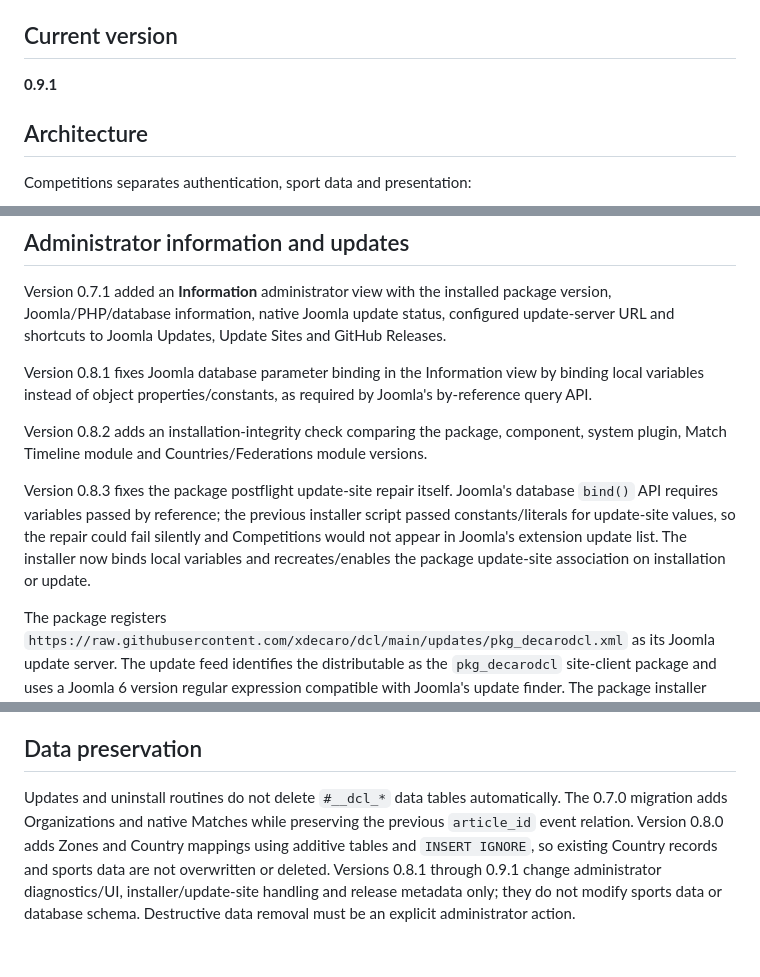
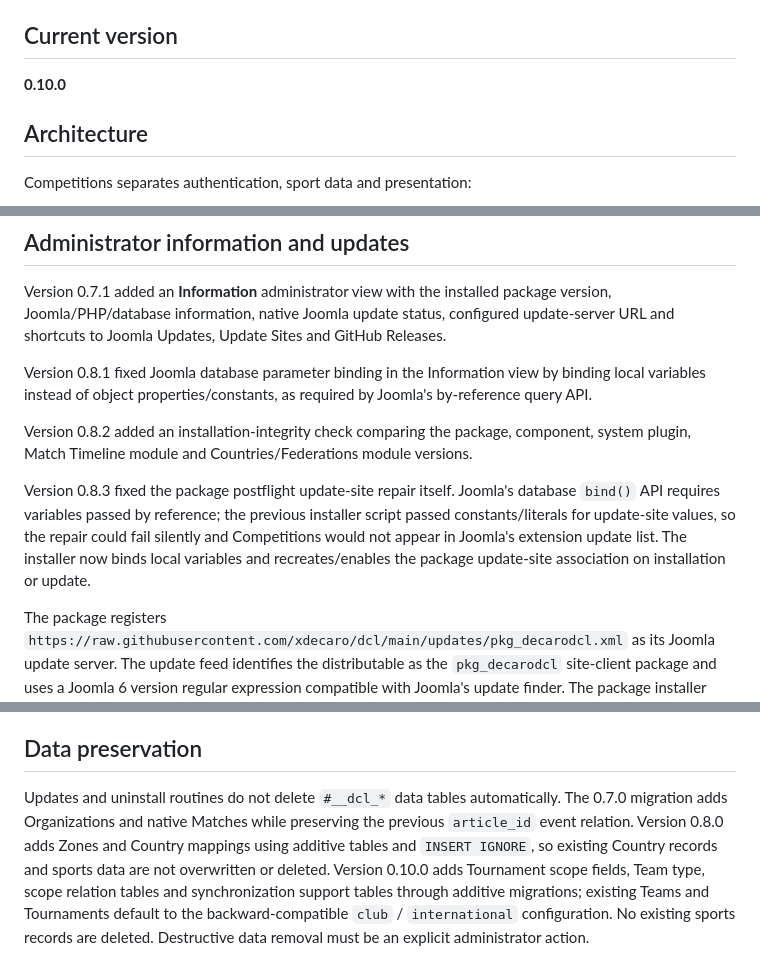
Before and after one commit to xdecaro/competitions, a Markdown page: README.md, 3 parts joined by grey strips. GitHub-like rendering.

```diff
--- a/README.md
+++ b/README.md
@@ -17,7 +17,7 @@ The repository keeps the historical/internal `dcl` technical identifiers for upg
 
 ## Current version
 
-**0.9.1**
+**0.10.0**
 
 ## Architecture
 
@@ -66,11 +99,11 @@ Existing Country records are preserved. Missing Countries from the supplied clas
 
 Version 0.7.1 added an **Information** administrator view with the installed package version, Joomla/PHP/database information, native Joomla update status, configured update-server URL and shortcuts to Joomla Updates, Update Sites and GitHub Releases.
 
-Version 0.8.1 fixes Joomla database parameter binding in the Information view by binding local variables instead of object properties/constants, as required by Joomla's by-reference query API.
+Version 0.8.1 fixed Joomla database parameter binding in the Information view by binding local variables instead of object properties/constants, as required by Joomla's by-reference query API.
 
-Version 0.8.2 adds an installation-integrity check comparing the package, component, system plugin, Match Timeline module and Countries/Federations module versions.
+Version 0.8.2 added an installation-integrity check comparing the package, component, system plugin, Match Timeline module and Countries/Federations module versions.
 
-Version 0.8.3 fixes the package postflight update-site repair itself. Joomla's database `bind()` API requires variables passed by reference; the previous installer script passed constants/literals for update-site values, so the repair could fail silently and Competitions would not appear in Joomla's extension update list. The installer now binds local variables and recreates/enables the package update-site association on installation or update.
+Version 0.8.3 fixed the package postflight update-site repair itself. Joomla's database `bind()` API requires variables passed by reference; the previous installer script passed constants/literals for update-site values, so the repair could fail silently and Competitions would not appear in Joomla's extension update list. The installer now binds local variables and recreates/enables the package update-site association on installation or update.
 
 The package registers `https://raw.githubusercontent.com/xdecaro/dcl/main/updates/pkg_decarodcl.xml` as its Joomla update server. The update feed identifies the distributable as the `pkg_decarodcl` site-client package and uses a Joomla 6 version regular expression compatible with Joomla's update finder. The package installer also repairs the update-site association on install/update if it is missing or disabled. Installing an available release remains managed through Joomla's native extension updater.
 
@@ -101,4 +134,4 @@ Organizations and native Match management:
 
 ## Data preservation
 
-Updates and uninstall routines do not delete `#__dcl_*` data tables automatically. The 0.7.0 migration adds Organizations and native Matches while preserving the previous `article_id` event relation. Version 0.8.0 adds Zones and Country mappings using additive tables and `INSERT IGNORE`, so existing Country records and sports data are not overwritten or deleted. Versions 0.8.1 through 0.9.1 change administrator diagnostics/UI, installer/update-site handling and release metadata only; they do not modify sports data or database schema. Destructive data removal must be an explicit administrator action.
+Updates and uninstall routines do not delete `#__dcl_*` data tables automatically. The 0.7.0 migration adds Organizations and native Matches while preserving the previous `article_id` event relation. Version 0.8.0 adds Zones and Country mappings using additive tables and `INSERT IGNORE`, so existing Country records and sports data are not overwritten or deleted. Version 0.10.0 adds Tournament scope fields, Team type, scope relation tables and synchronization support tables through additive migrations; existing Teams and Tournaments default to the backward-compatible `club` / `international` configuration. No existing sports records are deleted. Destructive data removal must be an explicit administrator action.
```
Also changed, not shown: other parts of README.md (+36 -3 lines).
